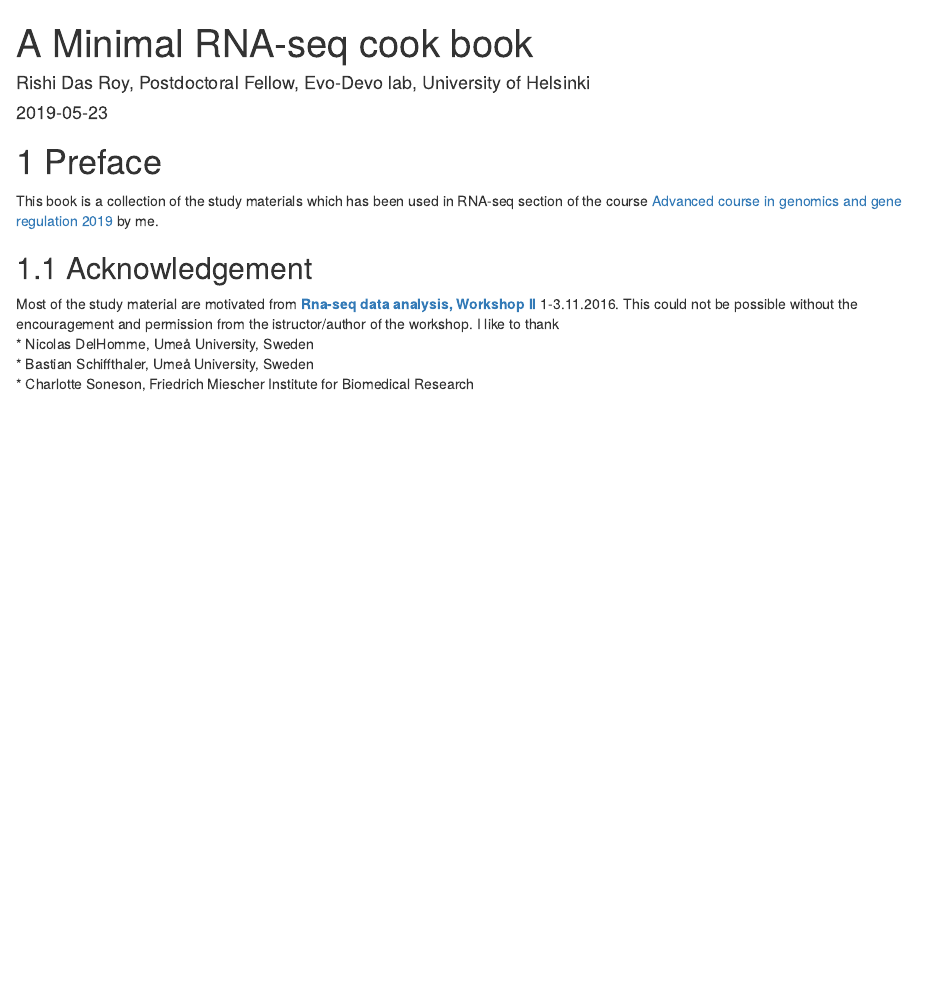
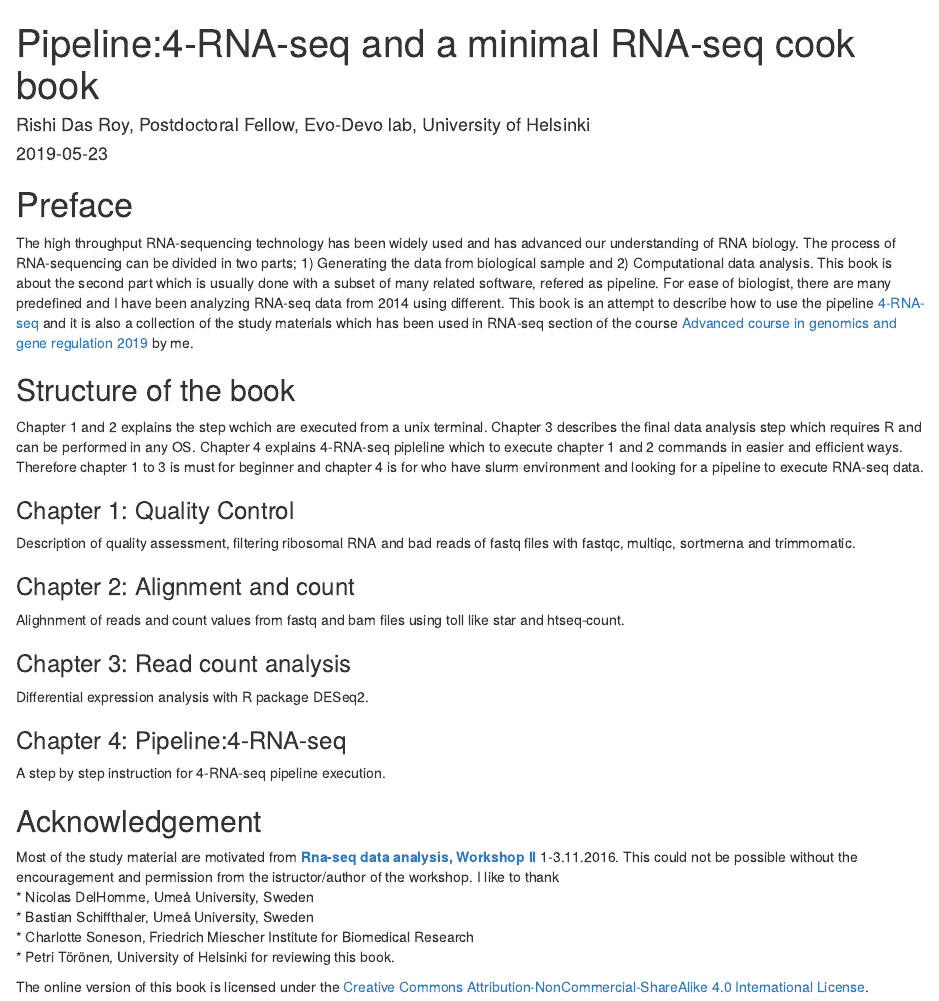
Before and after one commit to vondoRishi/4-RNA-seq, an R Markdown document (index.Rmd): the page in a window 1100 px wide, from its top. Rendered offline with R 4.5, knitr and Pandoc, with nearby package versions; drawn as R Markdown's standard HTML page in place of the format the file asks for.

Commit message:
Licence, preface and others

```diff
--- a/_bookdown.yml
+++ b/_bookdown.yml
@@ -1,2 +1,3 @@
 rmd_files: ["index.Rmd", "Chapter_1.Rmd", "Chapter_2.Rmd", "Chapter_3.Rmd", "Chapter_4.Rmd"]
 output_dir: "4-RNA-seq"
+delete_merged_file: true
--- a/index.Rmd
+++ b/index.Rmd
@@ -1,5 +1,5 @@
 ---
-title: "A Minimal RNA-seq cook book"
+title: "Pipeline:4-RNA-seq and a minimal RNA-seq cook book"
 author: "Rishi Das Roy, Postdoctoral Fellow, Evo-Devo lab, University of Helsinki"
 date: "`r Sys.Date()`"
 site: bookdown::bookdown_site
@@ -8,14 +8,34 @@ documentclass: book
 description: "This is a minimal example of how to process RNA-seq"
 ---
 
-# Preface
+# Preface {-}
 
-This book is a collection of the study materials which has been used in RNA-seq section of the course [Advanced course in genomics and gene regulation 2019](https://moodle.helsinki.fi/course/view.php?id=31702) by me.
+The high throughput RNA-sequencing technology has been widely used and has advanced our understanding of RNA biology. The process of RNA-sequencing can be divided in two parts; 1) Generating the data from biological sample and 2) Computational data analysis. This book is about the second part which is usually done with a subset of many related software, refered as pipeline. For ease of biologist, there are many predefined   and I have been analyzing RNA-seq data from 2014 using different. This book is an attempt to describe how to use the pipeline [4-RNA-seq](https://github.com/vondoRishi/4-RNA-seq) and it is also a collection of the study materials which has been used in RNA-seq section of the course [Advanced course in genomics and gene regulation 2019](https://moodle.helsinki.fi/course/view.php?id=31702) by me.
 
-## Acknowledgement
+## Structure of the book {-}
+ Chapter 1 and 2 explains the step wchich are executed from a unix terminal. Chapter 3 describes the final data analysis step which requires R and can be performed in any OS. Chapter 4 explains 4-RNA-seq pipleline which to execute chapter 1 and 2 commands in easier and efficient ways. Therefore chapter 1 to 3 is must for beginner and chapter 4 is for who have slurm environment and looking for a pipeline to execute RNA-seq data.
 
-Most of the study material are motivated from **[Rna-seq data analysis, Workshop II](http://www.finbionet.fi/ils/ngg2016/ws_ngg.html) ** 1-3.11.2016.
+### Chapter 1: Quality Control {-}
+Description of quality assessment, filtering ribosomal RNA and bad reads of fastq files with fastqc, multiqc, sortmerna and trimmomatic.
+
+### Chapter 2: Alignment and count {-}
+Alighnment of reads and count values from fastq and bam files using toll like star and htseq-count.
+
+### Chapter 3: Read count analysis {-}
+Differential expression analysis with R package DESeq2.
+
+### Chapter 4: Pipeline:4-RNA-seq {-}
+A step by step instruction for 4-RNA-seq pipeline execution.
+
+
+## Acknowledgement  {-}
+
+Most of the study material are motivated from **[Rna-seq data analysis, Workshop II](http://www.finbionet.fi/ils/ngg2016/ws_ngg.html)** 1-3.11.2016.
 This could not be possible without the encouragement and permission from the istructor/author of the workshop. I like to thank
 * Nicolas DelHomme, Umeå University, Sweden
 * Bastian Schiffthaler, Umeå University, Sweden
 * Charlotte Soneson, Friedrich Miescher Institute for Biomedical Research
+* Petri Törönen, University of Helsinki for reviewing this book.
+
+
+The online version of this book is licensed under the [Creative Commons Attribution-NonCommercial-ShareAlike 4.0 International License](http://creativecommons.org/licenses/by-nc-sa/4.0/).
```
Also changed, not shown: Chapter_1.Rmd (+5 -5 lines), Chapter_2.Rmd (+3 -4 lines), Chapter_3.Rmd (+2 -2 lines).
